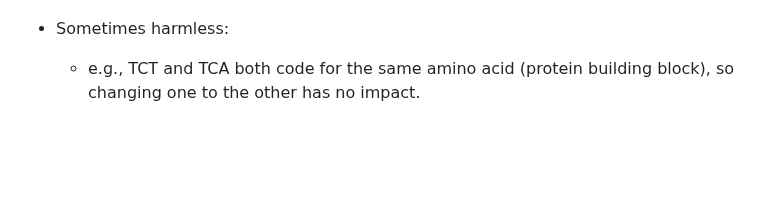
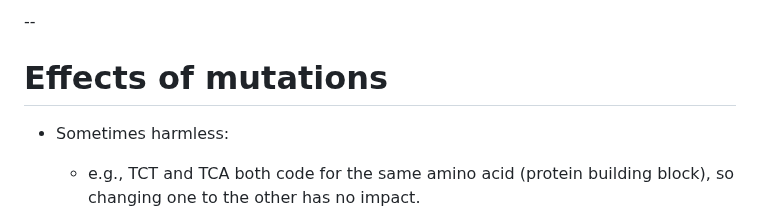
Before and after one commit to UofT-DSI/stat_gen, a Markdown page: 03_instructional_team/markdown_slides/slides_01.md, the part around one of its changes. GitHub-like rendering; blank space fills up the shorter version.

```diff
--- a/03_instructional_team/markdown_slides/slides_01.md
+++ b/03_instructional_team/markdown_slides/slides_01.md
@@ -182,4 +182,7 @@ How do we find the right address?
 
+--
+
+# Effects of mutations
 - Sometimes harmless:
   - e.g., TCT and TCA both code for the same amino acid (protein building block), so changing one to the other has no impact.
 
```
Also changed, not shown: other parts of 03_instructional_team/markdown_slides/slides_01.md (+1 -1 lines).
